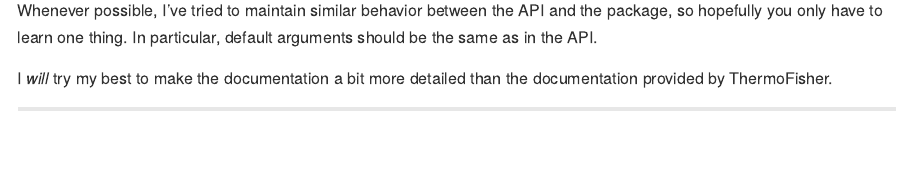
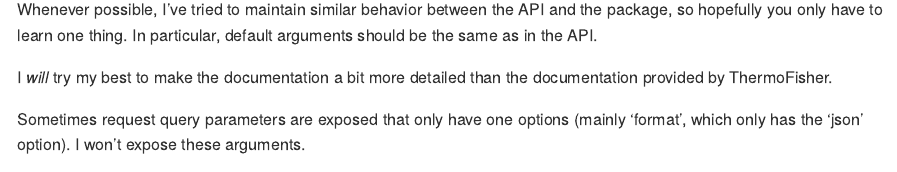
Before and after one commit to KaiAragaki/thermos, an R Markdown document (README.Rmd): the page in a window 1100 px wide, from 1370 px down before the commit and from 1360 px down after it, so that both start at the same text. The pictures show the output file README.md that the author committed with the source, drawn offline in the style of GitHub.

Commit message:
don't expose single value arguments

```diff
--- a/README.Rmd
+++ b/README.Rmd
@@ -61,4 +61,6 @@ Whenever possible, I've tried to maintain similar behavior between the API and t
 
 I *will* try my best to make the documentation a bit more detailed than the documentation provided by ThermoFisher.
 
+Sometimes request query parameters are exposed that only have one options (mainly 'format', which only has the 'json' option). I won't expose these arguments.
+
 [^1]: [The documentation](https://ionreporter.thermofisher.com/ionreporter/help/GUID-DF029997-3B2F-44FB-8116-192689AE492D.html) is conflicted about the naming of this function, with the title saying 'unshare', the endpoint saying 'unshared', and the description saying 'unshares'. The intent implies it is a verb - 'to unshare' - so this function name makes more sense.
```
Also changed, not shown: README.md.
